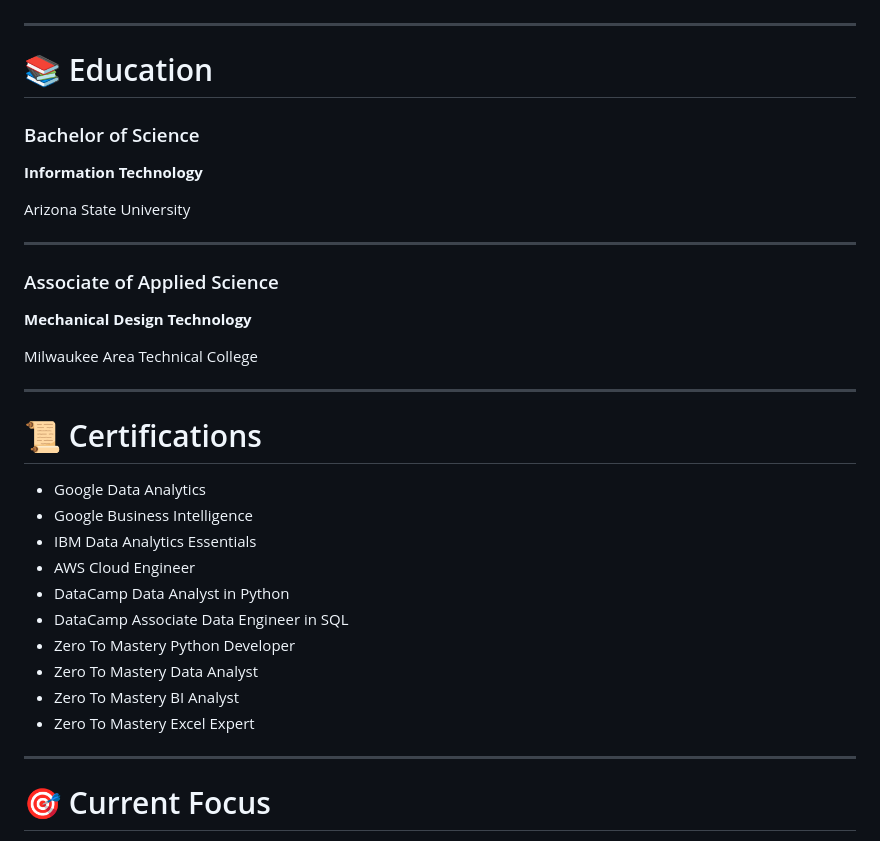
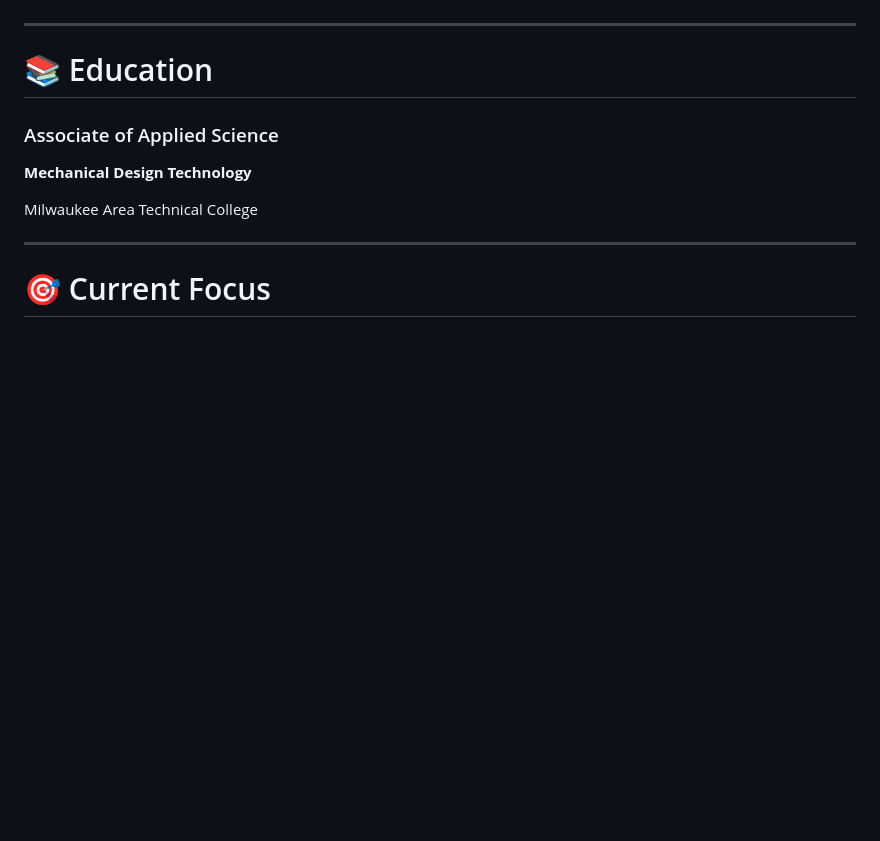
Before and after one commit to YSayaovong/ysayaovong, a Markdown page: README.md, the part around the change. Drawn GitHub-style; blank space fills up the shorter version.

```diff
--- a/README.md
+++ b/README.md
@@ -300,34 +300,11 @@ Power BI
 
 # 📚 Education
 
-### Bachelor of Science
-
-**Information Technology**
-
-Arizona State University
-
----
-
 ### Associate of Applied Science
 
 **Mechanical Design Technology**
 
 Milwaukee Area Technical College
-
----
-
-# 📜 Certifications
-
-- Google Data Analytics
-- Google Business Intelligence
-- IBM Data Analytics Essentials
-- AWS Cloud Engineer
-- DataCamp Data Analyst in Python
-- DataCamp Associate Data Engineer in SQL
-- Zero To Mastery Python Developer
-- Zero To Mastery Data Analyst
-- Zero To Mastery BI Analyst
-- Zero To Mastery Excel Expert
 
 ---
 
```
